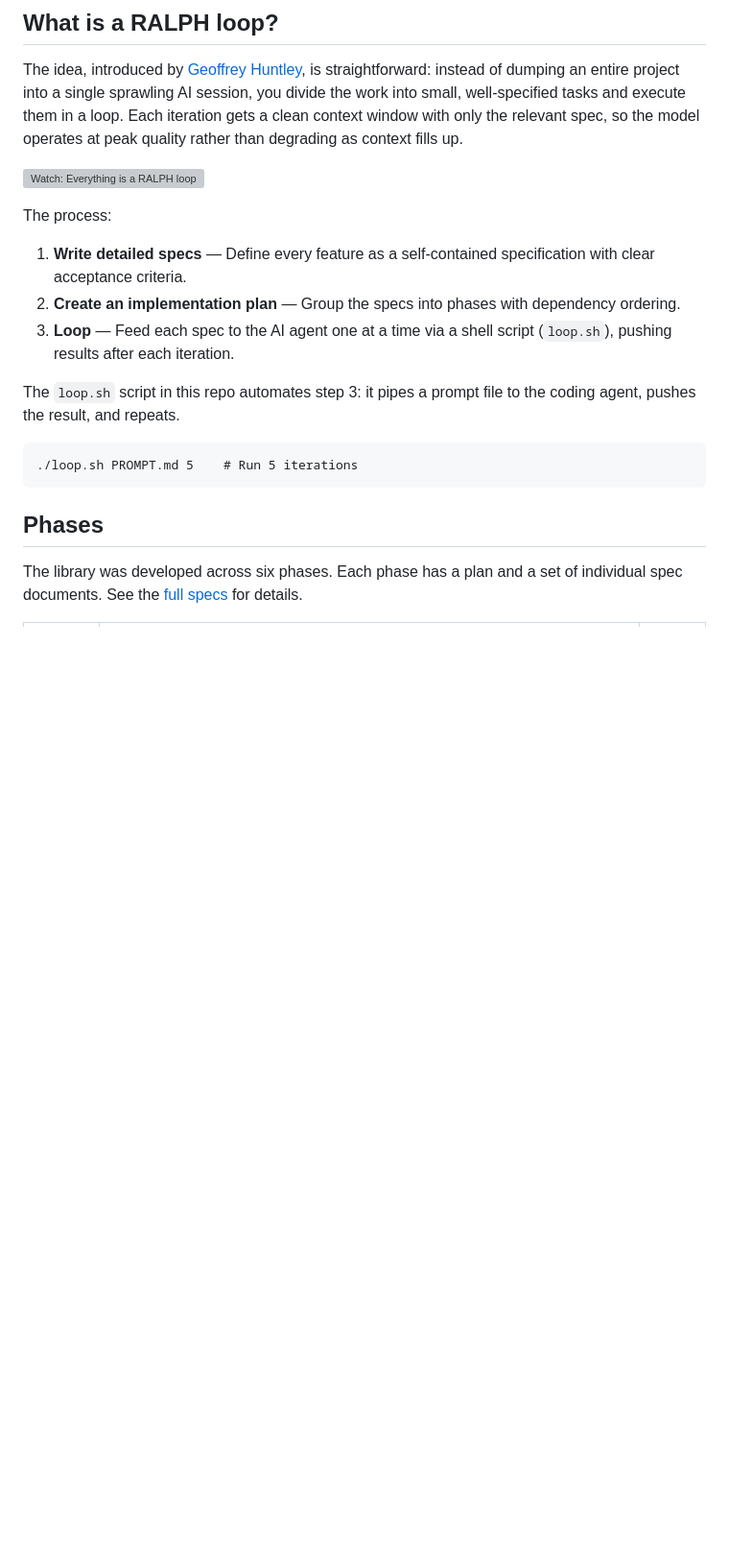
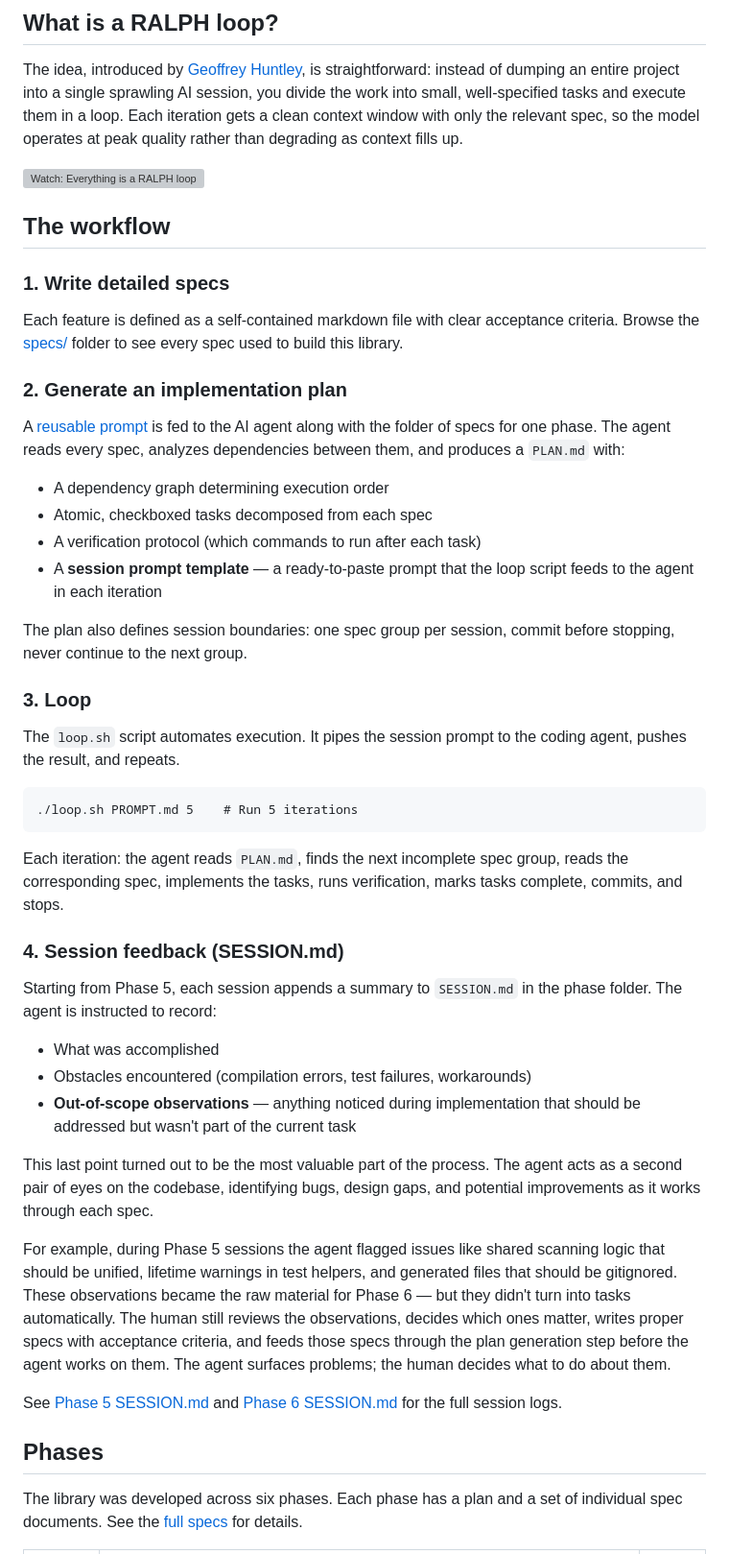
Before and after one commit to kristoferlund/ic-asset-router, a Markdown page: RALPH.md, the part around one of its changes. Shown at 96% size. Rendered like a GitHub page; blank space fills up the shorter version; grey boxes are pictures that could not be loaded.

Commit message:
Ralph loop details

````diff
--- a/RALPH.md
+++ b/RALPH.md
@@ -8,17 +8,46 @@ The idea, introduced by [Geoffrey Huntley](https://ghuntley.com/loop), is straig
 
 [![Watch: Everything is a RALPH loop](https://img.youtube.com/vi/4Nna09dG_c0/maxresdefault.jpg)](https://youtu.be/4Nna09dG_c0)
 
-The process:
+## The workflow
 
-1. **Write detailed specs** — Define every feature as a self-contained specification with clear acceptance criteria.
-2. **Create an implementation plan** — Group the specs into phases with dependency ordering.
-3. **Loop** — Feed each spec to the AI agent one at a time via a shell script (`loop.sh`), pushing results after each iteration.
+### 1. Write detailed specs
 
-The `loop.sh` script in this repo automates step 3: it pipes a prompt file to the coding agent, pushes the result, and repeats.
+Each feature is defined as a self-contained markdown file with clear acceptance criteria. Browse the [specs/](specs/README.md) folder to see every spec used to build this library.
+
+### 2. Generate an implementation plan
+
+A [reusable prompt](specs/Generate%20Implementation%20Plan%20—%20Prompt.md) is fed to the AI agent along with the folder of specs for one phase. The agent reads every spec, analyzes dependencies between them, and produces a `PLAN.md` with:
+
+- A dependency graph determining execution order
+- Atomic, checkboxed tasks decomposed from each spec
+- A verification protocol (which commands to run after each task)
+- A **session prompt template** — a ready-to-paste prompt that the loop script feeds to the agent in each iteration
+
+The plan also defines session boundaries: one spec group per session, commit before stopping, never continue to the next group.
+
+### 3. Loop
+
+The `loop.sh` script automates execution. It pipes the session prompt to the coding agent, pushes the result, and repeats.
 
 ```
 ./loop.sh PROMPT.md 5    # Run 5 iterations
 ```
+
+Each iteration: the agent reads `PLAN.md`, finds the next incomplete spec group, reads the corresponding spec, implements the tasks, runs verification, marks tasks complete, commits, and stops.
+
+### 4. Session feedback (SESSION.md)
+
+Starting from Phase 5, each session appends a summary to `SESSION.md` in the phase folder. The agent is instructed to record:
+
+- What was accomplished
+- Obstacles encountered (compilation errors, test failures, workarounds)
+- **Out-of-scope observations** — anything noticed during implementation that should be addressed but wasn't part of the current task
+
+This last point turned out to be the most valuable part of the process. The agent acts as a second pair of eyes on the codebase, identifying bugs, design gaps, and potential improvements as it works through each spec.
+
+For example, during Phase 5 sessions the agent flagged issues like shared scanning logic that should be unified, lifetime warnings in test helpers, and generated files that should be gitignored. These observations became the raw material for Phase 6 — but they didn't turn into tasks automatically. The human still reviews the observations, decides which ones matter, writes proper specs with acceptance criteria, and feeds those specs through the plan generation step before the agent works on them. The agent surfaces problems; the human decides what to do about them.
+
+See [Phase 5 SESSION.md](specs/Phase%205/SESSION.md) and [Phase 6 SESSION.md](specs/Phase%206/SESSION.md) for the full session logs.
 
 ## Phases
 
````
Also changed, not shown: other parts of RALPH.md (+3 -1 lines).
